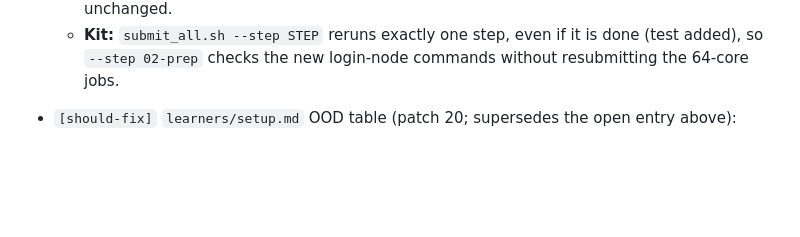
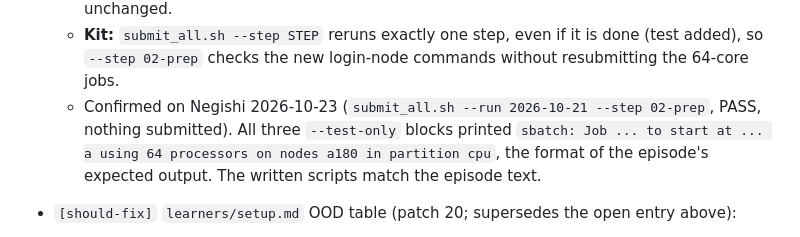
Before and after one commit to rcac-bioinformatics/singlecell-rnaseq, a Markdown page: maintenance/log/updates.md, the part around the change. Rendered like a GitHub page; blank space fills up the shorter version.

Commit message:
Log the Negishi check of the episode 2 test-only step
Co-Authored-By: Claude Opus 5.5 (1M context) <noreply@anthropic.com>
Claude-Session: https://claude.ai/code/session_01MNpZ1xrgpBRwdAaY8XQU5X

```diff
--- a/maintenance/log/updates.md
+++ b/maintenance/log/updates.md
@@ -210,6 +210,7 @@ Non-blocking improvements worth doing before the next delivery cycle (the tentat
   - **Live schedule:** episode 2 drops to 35 min (9:20 to 9:55), the break moves to 9:55 to 10:10, and episode 3 gets 55 min (10:10 to 11:05). Q&A at 16:05 includes the follow-up submission. The front matter `teaching`/`exercises` are unchanged, because they describe the full lesson, not the live day.
   - **Kit:** the three `--test-only` blocks run in `02-prep`; the kit's real submissions are unchanged.
   - **Kit:** `submit_all.sh --step STEP` reruns exactly one step, even if it is done (test added), so `--step 02-prep` checks the new login-node commands without resubmitting the 64-core jobs.
+  - Confirmed on Negishi 2026-10-23 (`submit_all.sh --run 2026-10-21 --step 02-prep`, PASS, nothing submitted). All three `--test-only` blocks printed `sbatch: Job ... to start at ... a using 64 processors on nodes a180 in partition cpu`, the format of the episode's expected output. The written scripts match the episode text.
 - `[should-fix]` `learners/setup.md` OOD table (patch 20; supersedes the open entry above):
   - Values: account `rcac-rnaseq`, 8 cores, 8 h, `R 4.6.1 / Bioconductor 3.23 (recommended)`, and a new row "Load extra RCAC site library (advanced): checked".
   - A paragraph on memory (2 GB per core) and why the box must stay checked.
```
